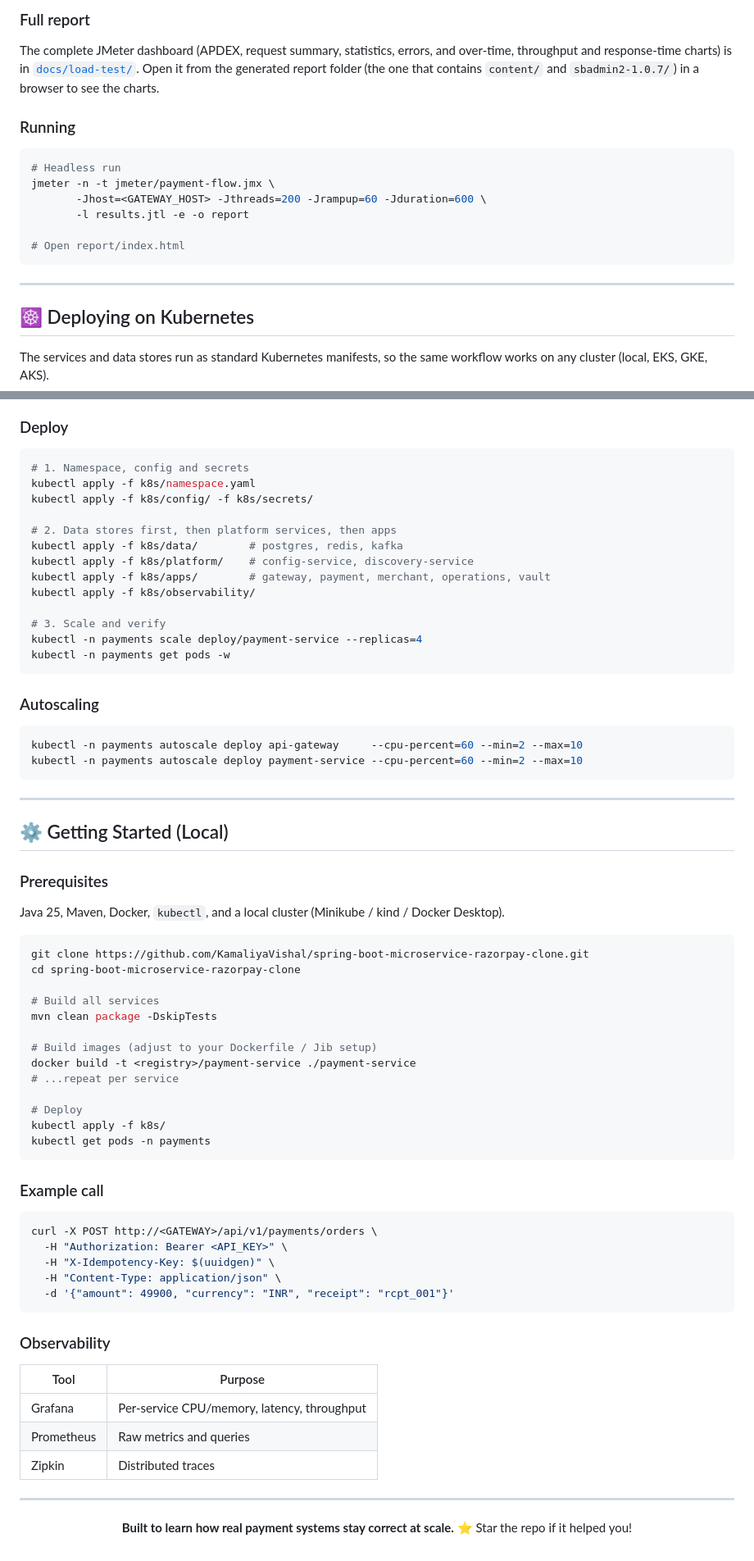
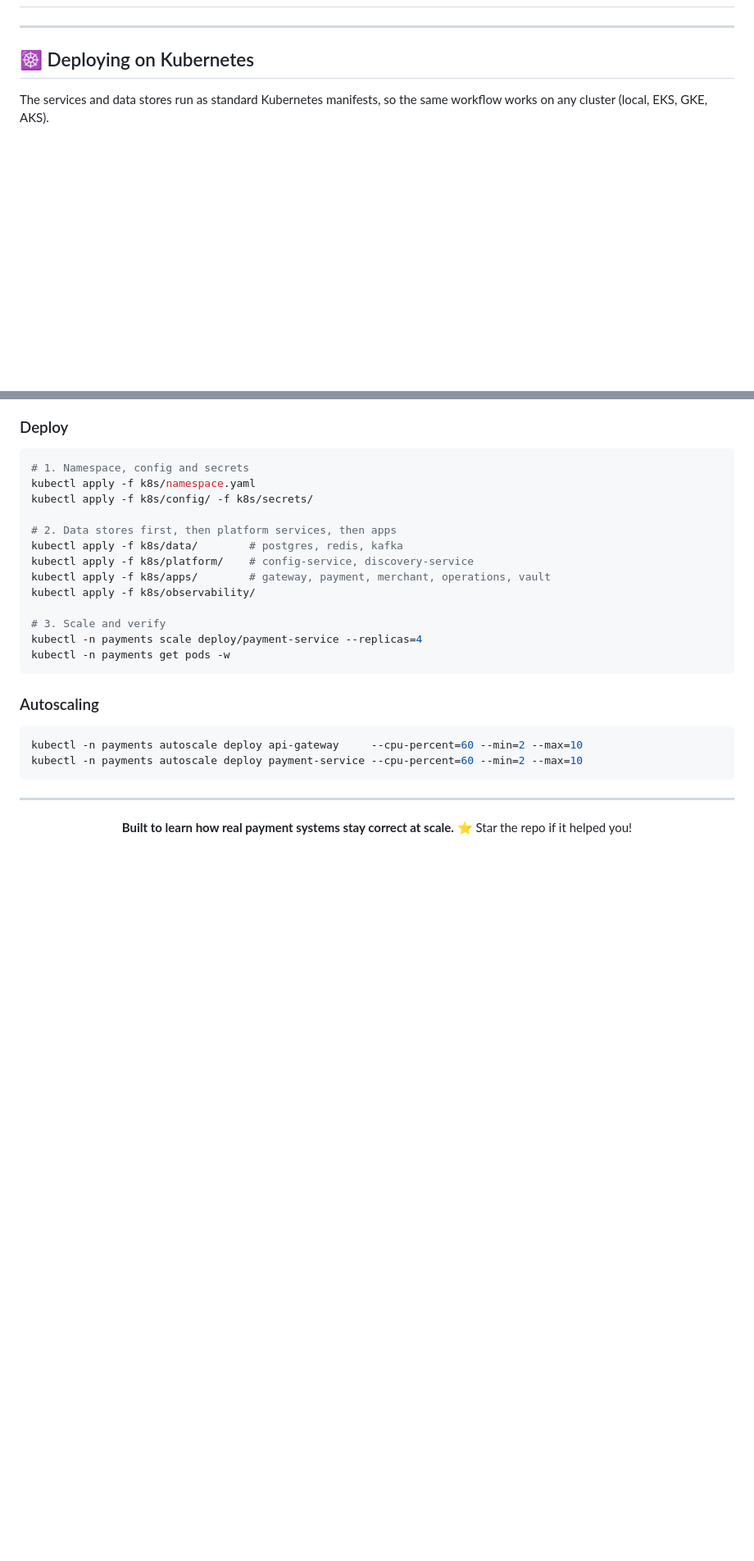
Before and after one commit to KamaliyaVishal/spring-boot-microservice-razorpay-clone, a Markdown page: README.md, 2 parts joined by grey strips. Shown at 82% size. Drawn GitHub-style; blank space fills up the shorter version.

Commit message:
Remove 'Getting Started (Local)' section from README
Removed the 'Getting Started (Local)' section and related content from the README.

````diff
--- a/README.md
+++ b/README.md
@@ -254,17 +232,3 @@ flowchart LR
-### Full report
-
-The complete JMeter dashboard (APDEX, request summary, statistics, errors, and over-time, throughput and response-time charts) is in [`docs/load-test/`](docs/load-test/index.html). Open it from the generated report folder (the one that contains `content/` and `sbadmin2-1.0.7/`) in a browser to see the charts.
-
-### Running
-
-```bash
-# Headless run
-jmeter -n -t jmeter/payment-flow.jmx \
-       -Jhost=<GATEWAY_HOST> -Jthreads=200 -Jrampup=60 -Jduration=600 \
-       -l results.jtl -e -o report
-
-# Open report/index.html
-```
 
 ---
 
@@ -299,48 +263,6 @@ kubectl -n payments autoscale deploy payment-service --cpu-percent=60 --min=2 --
 
 ---
 
-## ⚙️ Getting Started (Local)
-
-### Prerequisites
-
-Java 25, Maven, Docker, `kubectl`, and a local cluster (Minikube / kind / Docker Desktop).
-
-```bash
-git clone https://github.com/KamaliyaVishal/spring-boot-microservice-razorpay-clone.git
-cd spring-boot-microservice-razorpay-clone
-
-# Build all services
-mvn clean package -DskipTests
-
-# Build images (adjust to your Dockerfile / Jib setup)
-docker build -t <registry>/payment-service ./payment-service
-# ...repeat per service
-
-# Deploy
-kubectl apply -f k8s/
-kubectl get pods -n payments
-```
-
-### Example call
-
-```bash
-curl -X POST http://<GATEWAY>/api/v1/payments/orders \
-  -H "Authorization: Bearer <API_KEY>" \
-  -H "X-Idempotency-Key: $(uuidgen)" \
-  -H "Content-Type: application/json" \
-  -d '{"amount": 49900, "currency": "INR", "receipt": "rcpt_001"}'
-```
-
-### Observability
-
-| Tool | Purpose |
-|---|---|
-| Grafana | Per-service CPU/memory, latency, throughput |
-| Prometheus | Raw metrics and queries |
-| Zipkin | Distributed traces |
-
----
-
 <div align="center">
 
 **Built to learn how real payment systems stay correct at scale.** ⭐ Star the repo if it helped you!
````
Also changed, not shown: other parts of README.md (+0 -22 lines).
